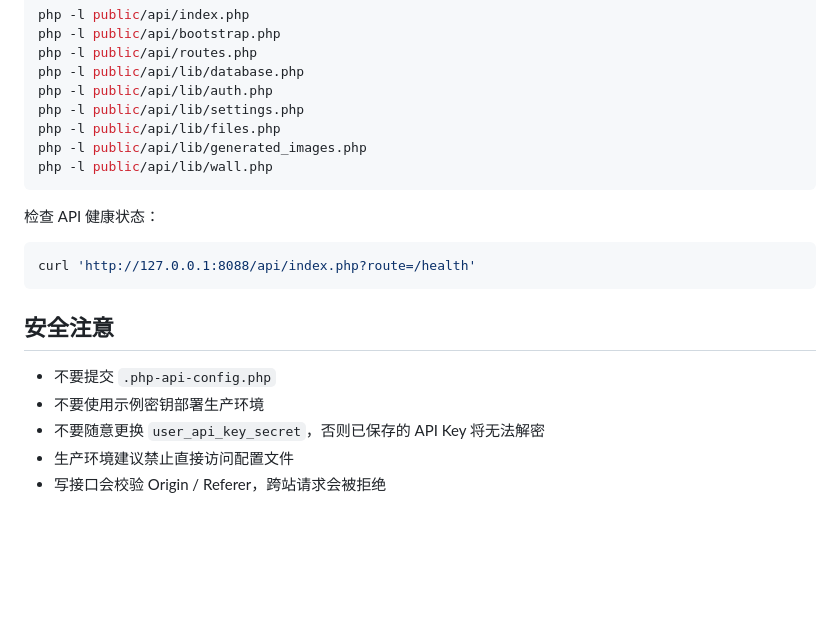
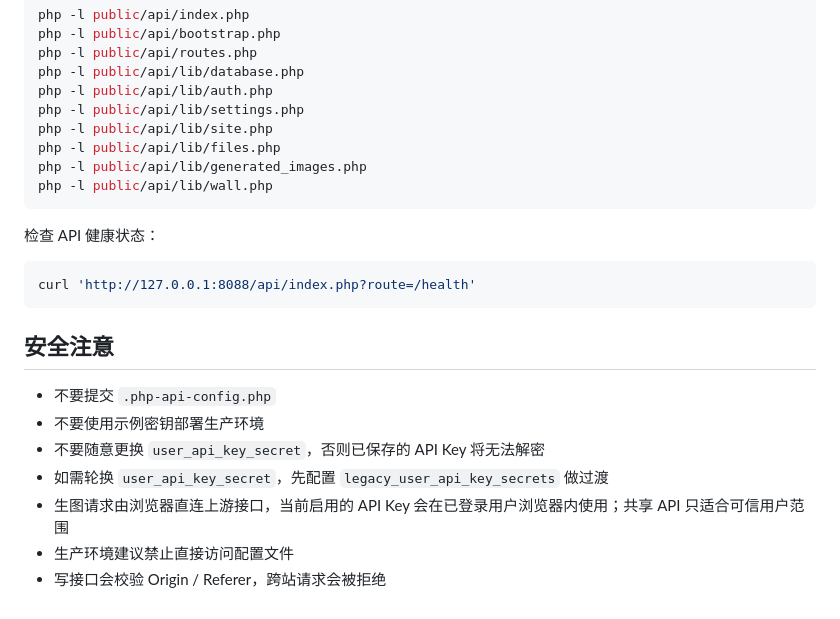
Before and after one commit to xiaoxin0125/gpt-biubiubiu, a Markdown page: README.md, the part around one of its changes. GitHub-like rendering; blank space fills up the shorter version.

```diff
--- a/README.md
+++ b/README.md
@@ -309,6 +346,7 @@ php -l public/api/routes.php
 php -l public/api/lib/database.php
 php -l public/api/lib/auth.php
 php -l public/api/lib/settings.php
+php -l public/api/lib/site.php
 php -l public/api/lib/files.php
 php -l public/api/lib/generated_images.php
 php -l public/api/lib/wall.php
@@ -325,5 +363,7 @@ curl 'http://127.0.0.1:8088/api/index.php?route=/health'
 - 不要提交 `.php-api-config.php`
 - 不要使用示例密钥部署生产环境
 - 不要随意更换 `user_api_key_secret`，否则已保存的 API Key 将无法解密
+- 如需轮换 `user_api_key_secret`，先配置 `legacy_user_api_key_secrets` 做过渡
+- 生图请求由浏览器直连上游接口，当前启用的 API Key 会在已登录用户浏览器内使用；共享 API 只适合可信用户范围
 - 生产环境建议禁止直接访问配置文件
 - 写接口会校验 Origin / Referer，跨站请求会被拒绝
```
Also changed, not shown: other parts of README.md (+44 -7 lines).
